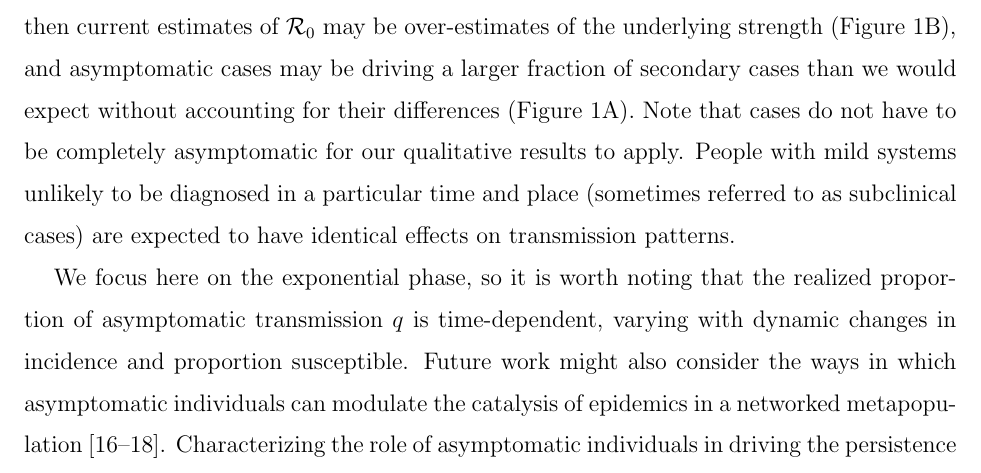
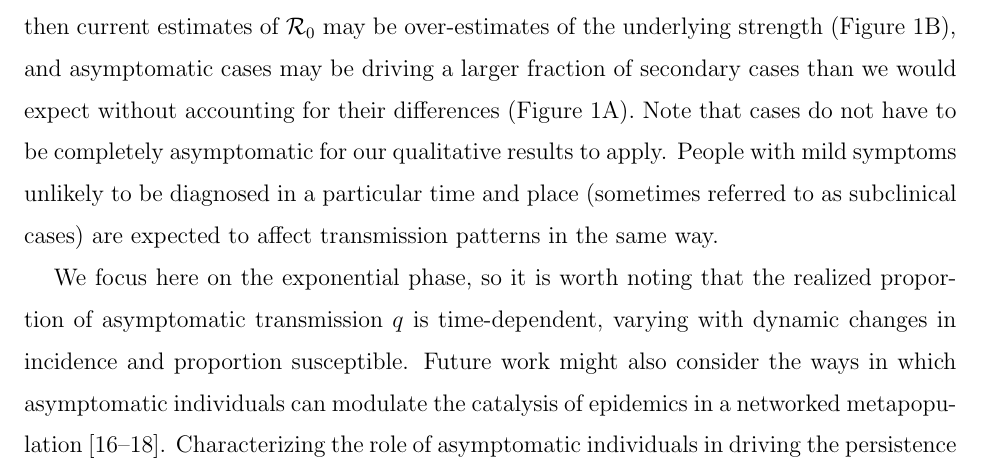
Before and after one commit to mac-theobio/coronavirus_asymptomatic, a LaTeX paper (asymp.tex, which reads short.body.tex): part of page 7 of 14, cut so that both start at the same text. Compiled offline with pdfLaTeX.

Commit message:
mild systems

```diff
--- a/short.body.tex
+++ b/short.body.tex
@@ -115,7 +115,7 @@ Our reproductive number findings fit into a broader framework linking epidemic s
 If asymptomatic infections are more persistent than symptomatic ones, the mean generation interval for COVID-19 could be longer than estimated from symptomatic cases alone -- possibly increasing ${\cal{R}}_0$ (Figure~\ref{fig.importance}B).
 However, if asymptomatic cases tend to resolve quickly, then current estimates of ${\cal{R}}_0$ may be over-estimates of the underlying strength (Figure~\ref{fig.importance}B), and asymptomatic cases may be driving a larger fraction of secondary cases than we would expect without accounting for their differences (Figure~\ref{fig.importance}A).
 Note that cases do not have to be completely asymptomatic for our qualitative results to apply.
-People with mild systems unlikely to be diagnosed in a particular time and place (sometimes referred to as subclinical cases) are expected to have identical effects on transmission patterns.
+People with mild symptoms unlikely to be diagnosed in a particular time and place (sometimes referred to as subclinical cases) are expected to affect transmission patterns in the same way.
 
 We focus here on the exponential phase, so it is worth noting that the realized proportion of asymptomatic transmission $q$ is time-dependent, varying with dynamic changes in incidence and proportion susceptible.
 Future work might also consider the ways in which asymptomatic individuals can modulate the catalysis of epidemics in a networked metapopulation~\citep{watts_pnas2005, chinazzi2020effect, du2020risk}.
```
Also changed, not shown: git_push/asymp.pdf, v1/asymp.pdf.
